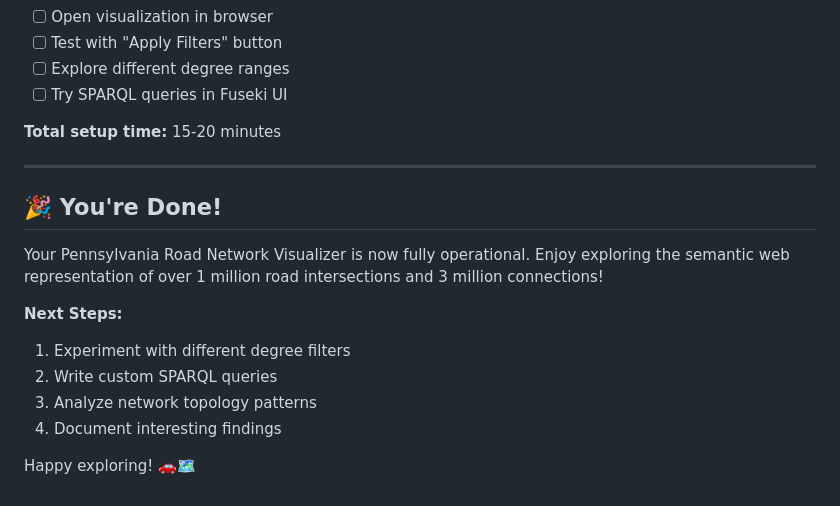
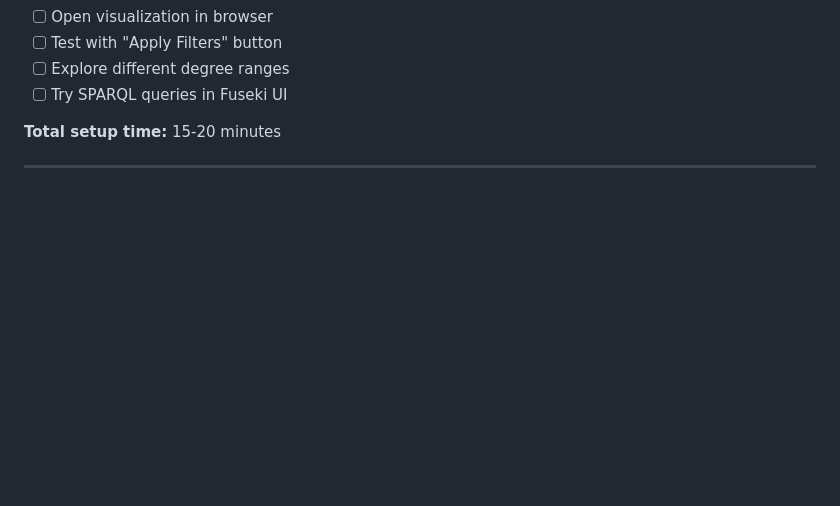
Before and after one commit to miruna-iosub/WADE-Project, a Markdown page: README.md, the part around the change. Drawn GitHub-style; blank space fills up the shorter version.

```diff
--- a/README.md
+++ b/README.md
@@ -575,15 +575,3 @@ For questions about this implementation, refer to course materials or instructor
 **Total setup time:** 15-20 minutes
 
 ---
-
-## 🎉 You're Done!
-
-Your Pennsylvania Road Network Visualizer is now fully operational. Enjoy exploring the semantic web representation of over 1 million road intersections and 3 million connections!
-
-**Next Steps:**
-1. Experiment with different degree filters
-2. Write custom SPARQL queries
-3. Analyze network topology patterns
-4. Document interesting findings
-
-Happy exploring! 🚗🗺️
```
